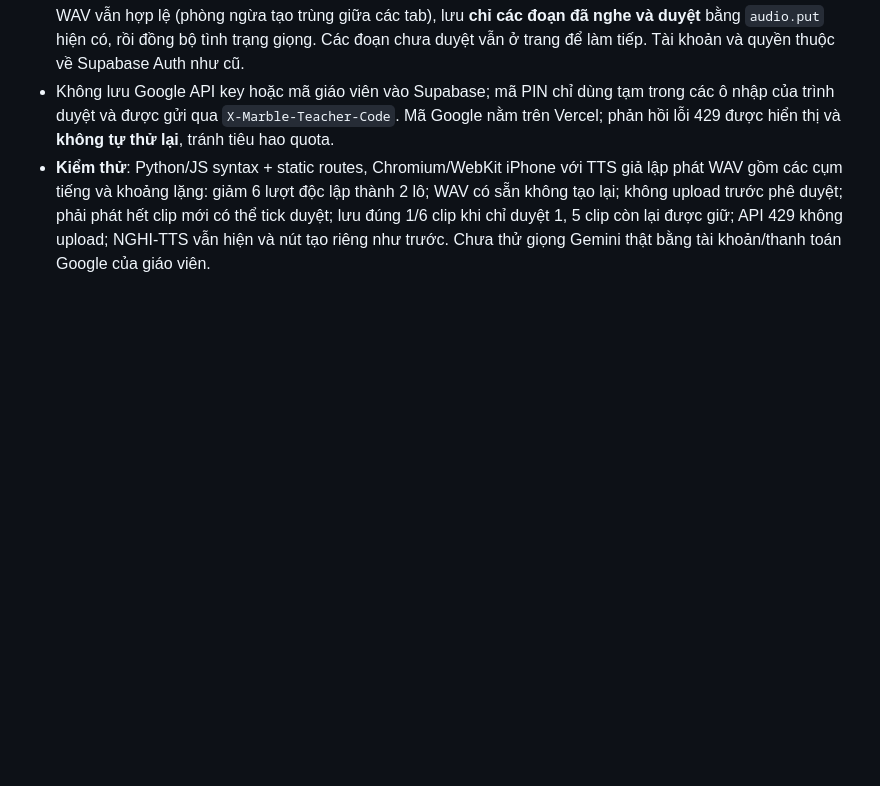
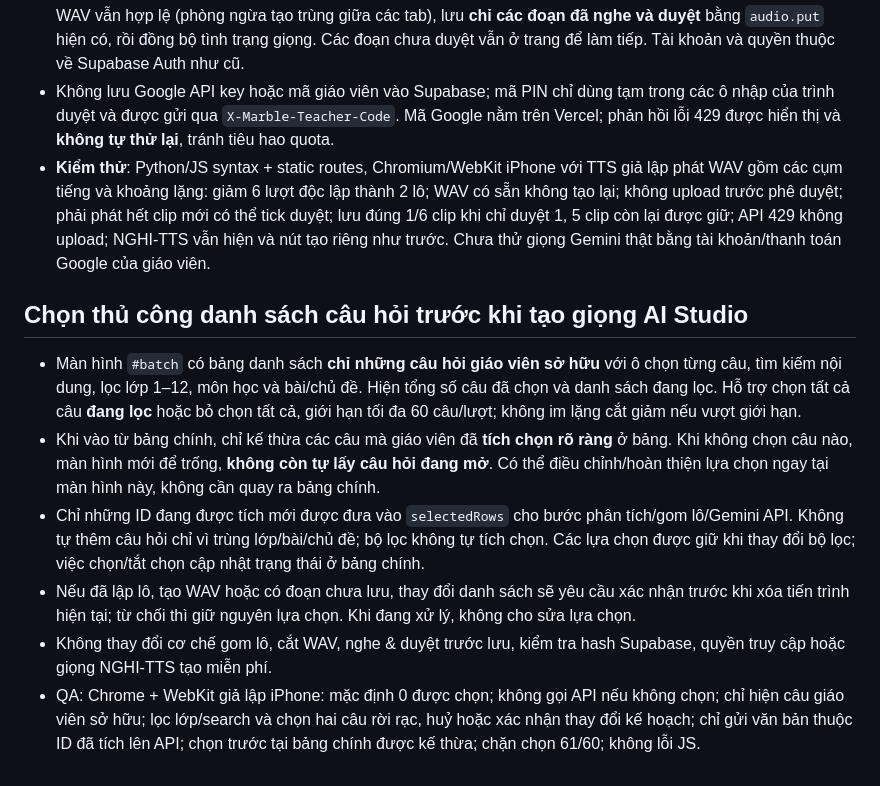
Before and after one commit to huunsbk/-mang-luoi-an-toan, a Markdown page: question-bank/INTEGRATION.md, the part around the change. Drawn GitHub-style; blank space fills up the shorter version.

Commit message:
Document teacher-controlled question selection and strict Gemini batching scope

```diff
--- a/question-bank/INTEGRATION.md
+++ b/question-bank/INTEGRATION.md
@@ -73,3 +73,12 @@ Tất cả đều có hai header `Authorization: Bearer <Supabase access token>`
 - Bước 4: trước khi lưu, tải lại quyền/câu hỏi, xác minh nội dung lời đọc và phiên bản giọng bằng hash. Bỏ qua WAV vẫn hợp lệ (phòng ngừa tạo trùng giữa các tab), lưu **chỉ các đoạn đã nghe và duyệt** bằng `audio.put` hiện có, rồi đồng bộ tình trạng giọng. Các đoạn chưa duyệt vẫn ở trang để làm tiếp. Tài khoản và quyền thuộc về Supabase Auth như cũ.
 - Không lưu Google API key hoặc mã giáo viên vào Supabase; mã PIN chỉ dùng tạm trong các ô nhập của trình duyệt và được gửi qua `X-Marble-Teacher-Code`. Mã Google nằm trên Vercel; phản hồi lỗi 429 được hiển thị và **không tự thử lại**, tránh tiêu hao quota.
 - **Kiểm thử**: Python/JS syntax + static routes, Chromium/WebKit iPhone với TTS giả lập phát WAV gồm các cụm tiếng và khoảng lặng: giảm 6 lượt độc lập thành 2 lô; WAV có sẵn không tạo lại; không upload trước phê duyệt; phải phát hết clip mới có thể tick duyệt; lưu đúng 1/6 clip khi chỉ duyệt 1, 5 clip còn lại được giữ; API 429 không upload; NGHI-TTS vẫn hiện và nút tạo riêng như trước. Chưa thử giọng Gemini thật bằng tài khoản/thanh toán Google của giáo viên.
+
+## Chọn thủ công danh sách câu hỏi trước khi tạo giọng AI Studio
+
+- Màn hình `#batch` có bảng danh sách **chỉ những câu hỏi giáo viên sở hữu** với ô chọn từng câu, tìm kiếm nội dung, lọc lớp 1–12, môn học và bài/chủ đề. Hiện tổng số câu đã chọn và danh sách đang lọc. Hỗ trợ chọn tất cả câu **đang lọc** hoặc bỏ chọn tất cả, giới hạn tối đa 60 câu/lượt; không im lặng cắt giảm nếu vượt giới hạn.
+- Khi vào từ bảng chính, chỉ kế thừa các câu mà giáo viên đã **tích chọn rõ ràng** ở bảng. Khi không chọn câu nào, màn hình mới để trống, **không còn tự lấy câu hỏi đang mở**. Có thể điều chỉnh/hoàn thiện lựa chọn ngay tại màn hình này, không cần quay ra bảng chính.
+- Chỉ những ID đang được tích mới được đưa vào `selectedRows` cho bước phân tích/gom lô/Gemini API. Không tự thêm câu hỏi chỉ vì trùng lớp/bài/chủ đề; bộ lọc không tự tích chọn. Các lựa chọn được giữ khi thay đổi bộ lọc; việc chọn/tắt chọn cập nhật trạng thái ở bảng chính.
+- Nếu đã lập lô, tạo WAV hoặc có đoạn chưa lưu, thay đổi danh sách sẽ yêu cầu xác nhận trước khi xóa tiến trình hiện tại; từ chối thì giữ nguyên lựa chọn. Khi đang xử lý, không cho sửa lựa chọn.
+- Không thay đổi cơ chế gom lô, cắt WAV, nghe & duyệt trước lưu, kiểm tra hash Supabase, quyền truy cập hoặc giọng NGHI-TTS tạo miễn phí.
+- QA: Chrome + WebKit giả lập iPhone: mặc định 0 được chọn; không gọi API nếu không chọn; chỉ hiện câu giáo viên sở hữu; lọc lớp/search và chọn hai câu rời rạc, huỷ hoặc xác nhận thay đổi kế hoạch; chỉ gửi văn bản thuộc ID đã tích lên API; chọn trước tại bảng chính được kế thừa; chặn chọn 61/60; không lỗi JS.
```
